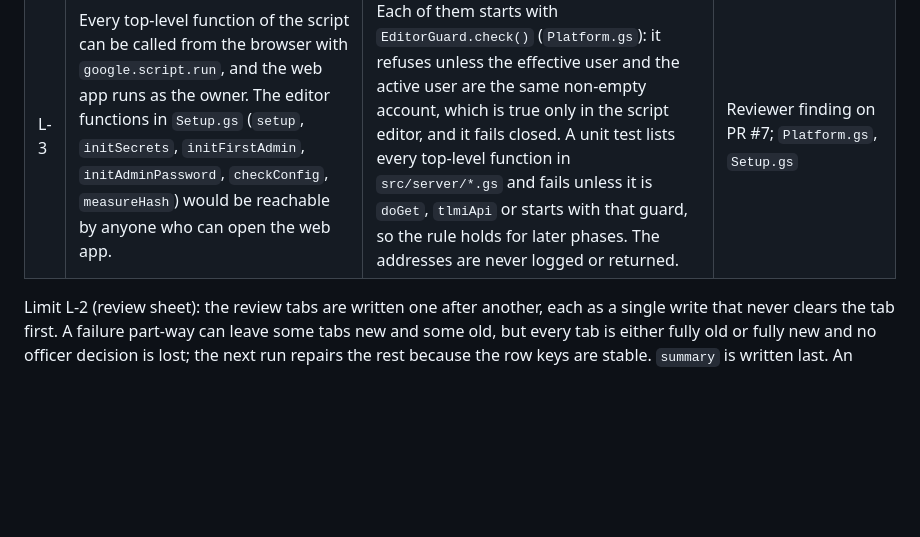
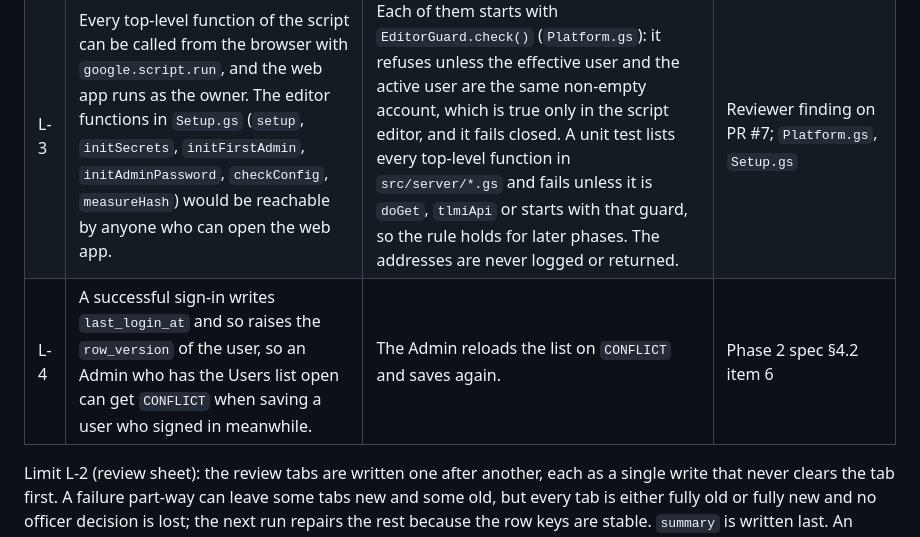
Before and after one commit to lheiiyy/TLMI-AI, a Markdown page: docs/DECISIONS.md, the part around the change. Drawn GitHub-style; blank space fills up the shorter version.

```diff
--- a/docs/DECISIONS.md
+++ b/docs/DECISIONS.md
@@ -41,6 +41,7 @@ Gate G0 decisions were closed on **2026-10-19** by adopting the TDMS answer. TLM
 | --- | --- | --- | --- |
 | L-1 | Apps Script has no transaction across ranges, so a failed write part-way can leave some tables written. | The script lock is held for the whole commit. Tables are written in a fixed order: `id_counters`, data tables, `record_history`, `audit_log` last. A failure can leave a saved change without its audit row, never an audit row for an unsaved change. An edited row is one write each; appends to one table are one write. | Spec §8; `Repository.commit` |
 | L-3 | Every top-level function of the script can be called from the browser with `google.script.run`, and the web app runs as the owner. The editor functions in `Setup.gs` (`setup`, `initSecrets`, `initFirstAdmin`, `initAdminPassword`, `checkConfig`, `measureHash`) would be reachable by anyone who can open the web app. | Each of them starts with `EditorGuard.check()` (`Platform.gs`): it refuses unless the effective user and the active user are the same non-empty account, which is true only in the script editor, and it fails closed. A unit test lists every top-level function in `src/server/*.gs` and fails unless it is `doGet`, `tlmiApi` or starts with that guard, so the rule holds for later phases. The addresses are never logged or returned. | Reviewer finding on PR #7; `Platform.gs`, `Setup.gs` |
+| L-4 | A successful sign-in writes `last_login_at` and so raises the `row_version` of the user, so an Admin who has the Users list open can get `CONFLICT` when saving a user who signed in meanwhile. | The Admin reloads the list on `CONFLICT` and saves again. | Phase 2 spec §4.2 item 6 |
 
 Limit L-2 (review sheet): the review tabs are written one after another, each as a single write that never clears the tab first. A failure part-way can leave some tabs new and some old, but every tab is either fully old or fully new and no officer decision is lost; the next run repairs the rest because the row keys are stable. `summary` is written last. An officer who edits a decision during the few seconds of a run may have the edit overwritten, so Admin tells officers before a re-run (to go in `docs/SETUP.md`, Task 14).
 
```
Also changed, not shown: docs/STATUS.md (+1 -1 lines).
